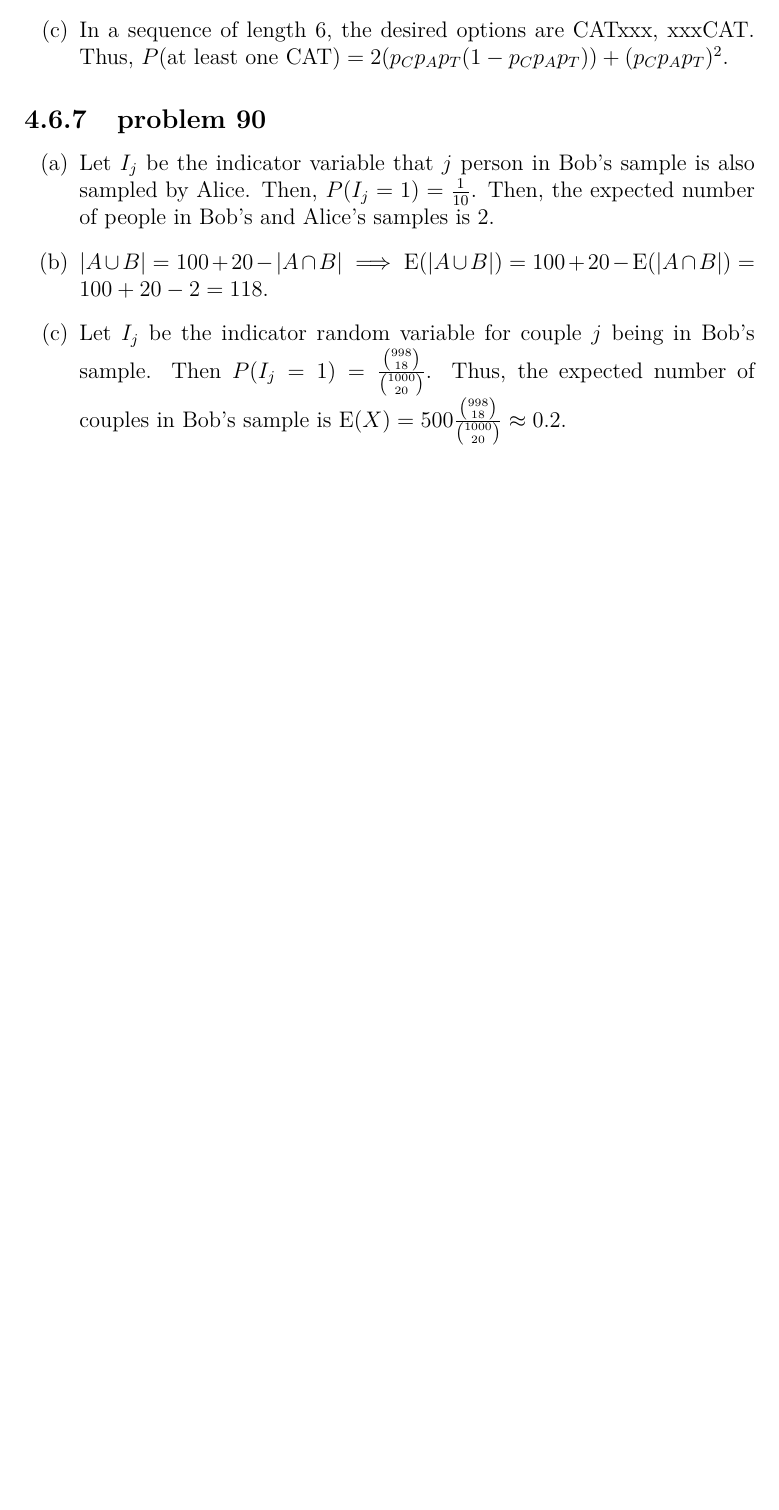
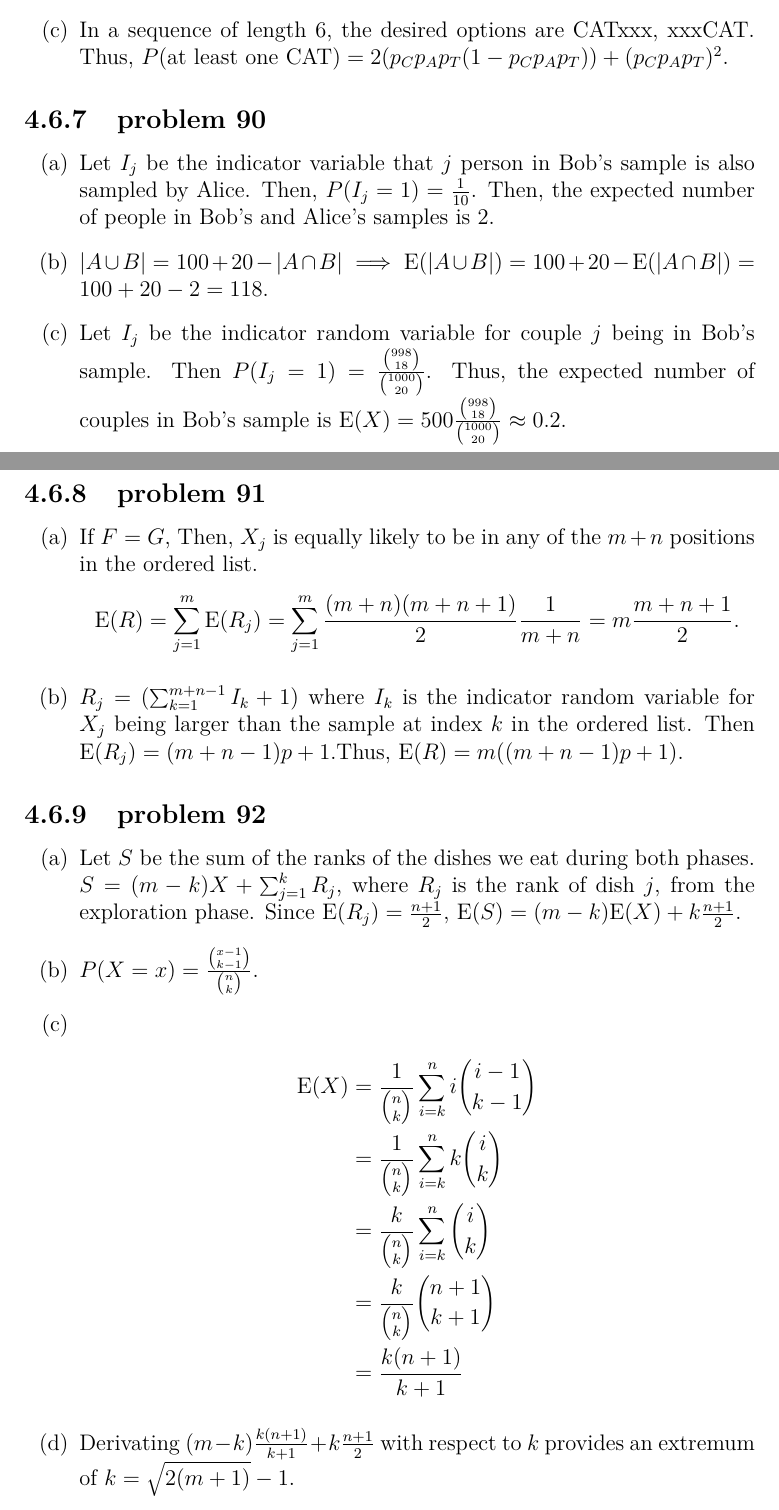
Before and after one commit to fifthist/Introduction-To-Probability-Blitzstein-Solutions, a LaTeX book (src/index.tex, which reads src/chapters/4/sections/mixed_practice/index.tex, src/chapters/4/sections/mixed_practice/problems/91.tex, src/chapters/4/sections/mixed_practice/problems/92.tex): part of page 91 of 91 before the commit and two parts of pages 91 and 92 of 92 after it, the two joined at a grey line, cut so that both start at the same text, the shorter picture padded with empty space. Compiled offline with pdfLaTeX.

Commit message:
Chapter 4 section 7 problems 91, 92

```diff
--- a/src/chapters/4/sections/mixed_practice/index.tex
+++ b/src/chapters/4/sections/mixed_practice/index.tex
@@ -20,3 +20,9 @@
 
 \subsection{problem 90}
 \input{problems/90}
+
+\subsection{problem 91}
+\input{problems/91}
+
+\subsection{problem 92}
+\input{problems/92}
--- /dev/null
+++ b/src/chapters/4/sections/mixed_practice/problems/91.tex
@@ -0,0 +1,12 @@
+\begin{enumerate}[label=(\alph*)]
+\item If $F=G$, Then, $X_{j}$ is equally likely to be in any of the $m + n$
+positions in the ordered list.
+$$\text{E}(R) = \sum_{j=1}^{m}\text{E}(R_{j}) = \sum_{j=1}^{m}\frac{(m+n)
+(m+n+1)}{2}\frac{1}{m+n} = m\frac{m+n+1}{2}.$$
+
+\item $R_{j} = (\sum_{k=1}^{m+n-1}I_{k} + 1)$ where $I_{k}$ is the indicator
+random
+variable for $X_{j}$ being larger than the sample at index $k$ in the ordered
+list. Then $\text{E}(R_{j}) = (m+n-1)p + 1$.Thus, $\text{E}(R) = m((m+n-1)p +
+1)$.
+\end{enumerate}
--- /dev/null
+++ b/src/chapters/4/sections/mixed_practice/problems/92.tex
@@ -0,0 +1,22 @@
+\begin{enumerate}[label=(\alph*)]
+\item Let $S$ be the sum of the ranks of the dishes we eat during both phases.
+$S = (m-k)X + \sum_{j=1}^{k}R_{j}$, where $R_{j}$ is the rank of dish $j$,
+from the exploration phase. Since $\text{E}
+(R_{j}) = \frac{n+1}{2}$, $\text{E}(S) = (m-k)\text{E}(X) + k\frac{n+1}{2}.$
+
+\item $P(X = x) = \frac{\binom{x-1}{k-1}}{\binom{n}{k}}.$
+
+\item
+\begin{flalign}
+\text{E}(X) & = \frac{1}{\binom{n}{k}}\sum_{i=k}^{n}i\binom{i-1}{k-1} \nonumber \\
+& = \frac{1}{\binom{n}{k}}\sum_{i=k}^{n}k\binom{i}{k} \nonumber \\
+& = \frac{k}{\binom{n}{k}}\sum_
+{i=k}^{n}\binom{i}{k} \nonumber \\
+& = \frac{k}{\binom{n}{k}}\binom{n+1}{k+1} \nonumber \\
+& = \frac{k(n+1)}{k+1} \nonumber
+\end{flalign}
+
+\item Derivating $(m-k)\frac{k(n+1)}{k+1} + k\frac{n+1}{2}$ with respect to $k$
+provides an extremum of $k = \sqrt{2(m+1)} - 1$.
+
+\end{enumerate}
```
